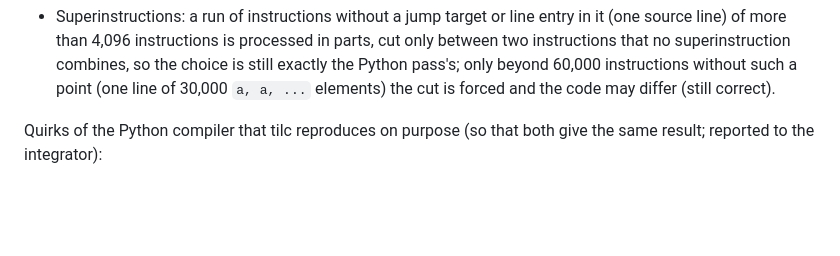
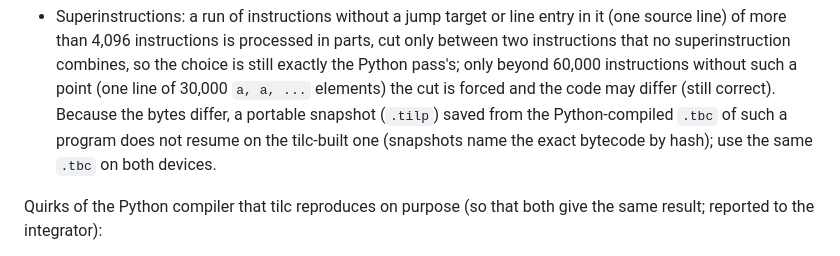
Before and after one commit to damn-glitch/TIL, a Markdown page: selfhost/README.md, the part around the change. Rendered like a GitHub page; blank space fills up the shorter version.

```diff
--- a/selfhost/README.md
+++ b/selfhost/README.md
@@ -206,6 +206,10 @@ They never change the behaviour of a valid program unless stated:
   combines, so the choice is still exactly the Python pass's; only beyond
   60,000 instructions without such a point (one line of 30,000 `a, a, ...`
   elements) the cut is forced and the code may differ (still correct).
+  Because the bytes differ, a portable snapshot (`.tilp`) saved from the
+  Python-compiled `.tbc` of such a program does not resume on the tilc-built
+  one (snapshots name the exact bytecode by hash); use the same `.tbc` on
+  both devices.
 
 Quirks of the Python compiler that tilc reproduces on purpose (so that both
 give the same result; reported to the integrator):
```
Also changed, not shown: docs/TIL_ENERGY.md (+3 -2 lines), docs/TIL_SNAPSHOTS.md (+4 -4 lines).
